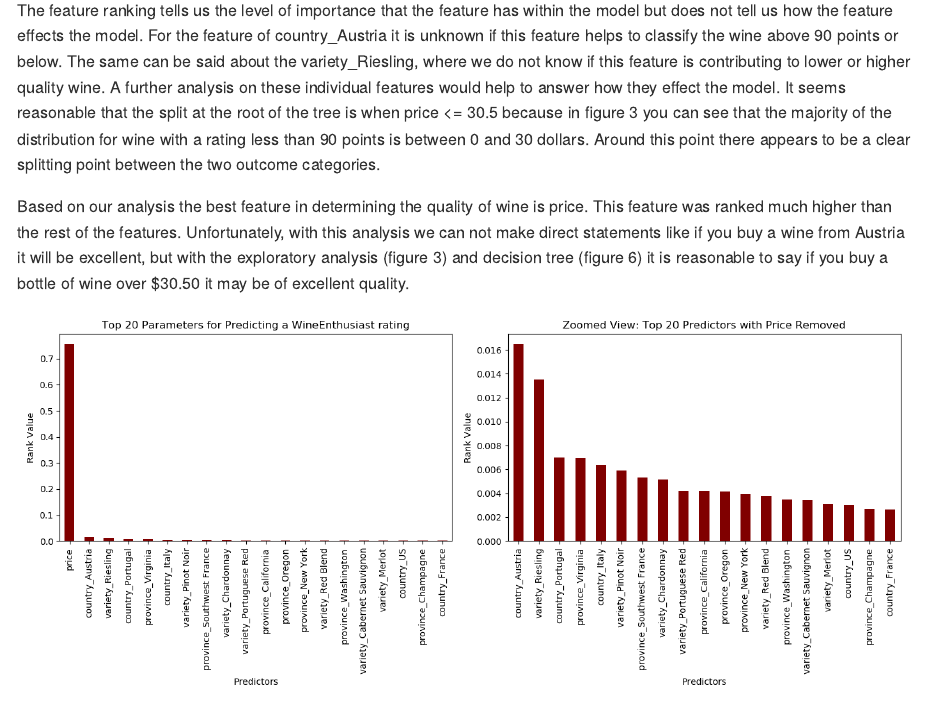
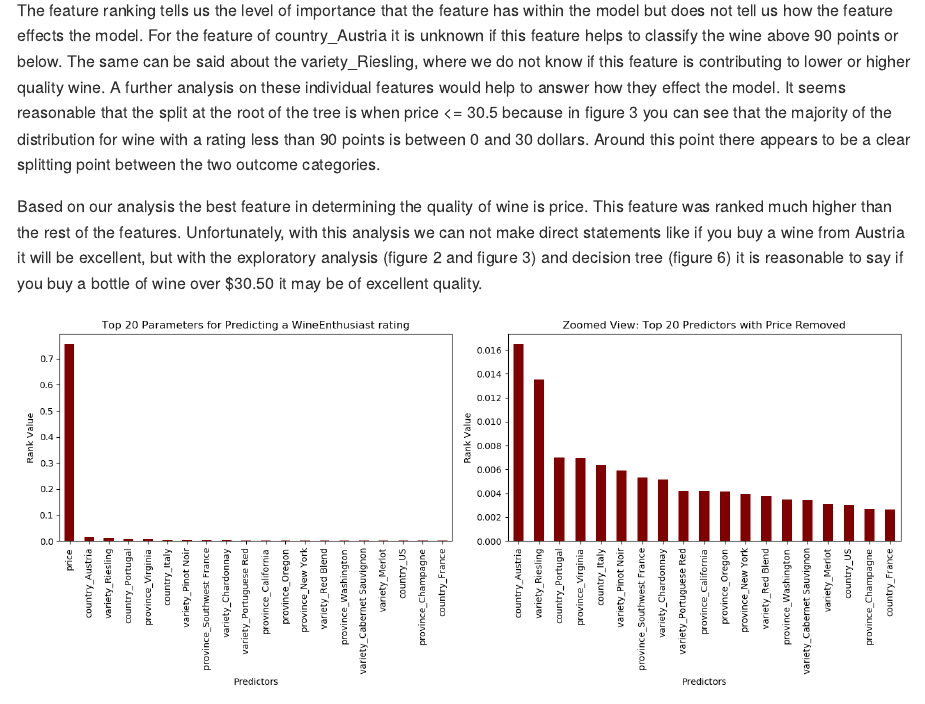
Before and after one commit to UBC-MDS/DSCI_522_payla_rzitomer, an R Markdown document (docs/results.Rmd): the page in a window 1100 px wide, from 7280 px down. The pictures show the output file docs/results.md that the author committed with the source, drawn offline in the style of GitHub.

Commit message:
edits to reference 6

```diff
--- a/docs/results.Rmd
+++ b/docs/results.Rmd
@@ -126,7 +126,7 @@ There were 1156 features analyzed in the analysis and the top 20 ranked features
 
 The feature ranking tells us the level of importance that the feature has within the model but does not tell us how the feature effects the model. For the feature of country_Austria it is unknown if this feature helps to classify the wine above 90 points or below. The same can be said about the variety_Riesling, where we do not know if this feature is contributing to lower or higher quality wine. A further analysis on these individual features would help to answer how they effect the model. It seems reasonable that the split at the root of the tree is when price <= 30.5 because in figure 3 you can see that the majority of the distribution for wine with a rating less than 90 points is between 0 and 30 dollars. Around this point there appears to be a clear splitting point between the two outcome categories.
 
-Based on our analysis the best feature in determining the quality of wine is price. This feature was ranked much higher than the rest of the features. Unfortunately, with this analysis we can not make direct statements like if you buy a wine from Austria it will be excellent, but with the exploratory analysis (figure 3) and decision tree (figure 6) it is reasonable to say if you buy a bottle of wine over $30.50 it may be of excellent quality.
+Based on our analysis the best feature in determining the quality of wine is price. This feature was ranked much higher than the rest of the features. Unfortunately, with this analysis we can not make direct statements like if you buy a wine from Austria it will be excellent, but with the exploratory analysis (figure 2 and figure 3) and decision tree (figure 6) it is reasonable to say if you buy a bottle of wine over $30.50 it may be of excellent quality.
 
 
 ![](../results/results_rank_plots.png)
```
Also changed, not shown: docs/results.md, docs/results.Rmd (2 more changed lines).
